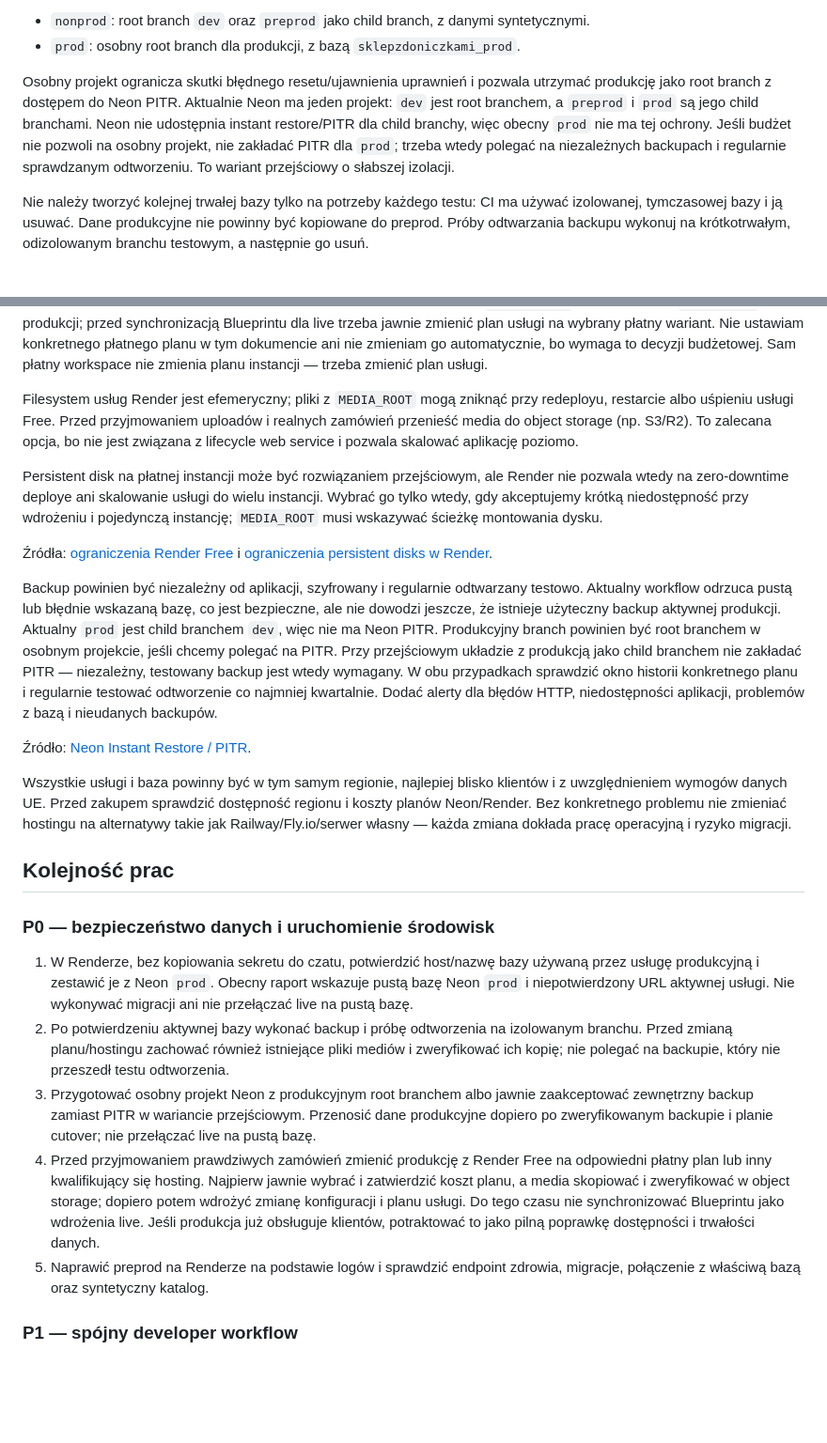
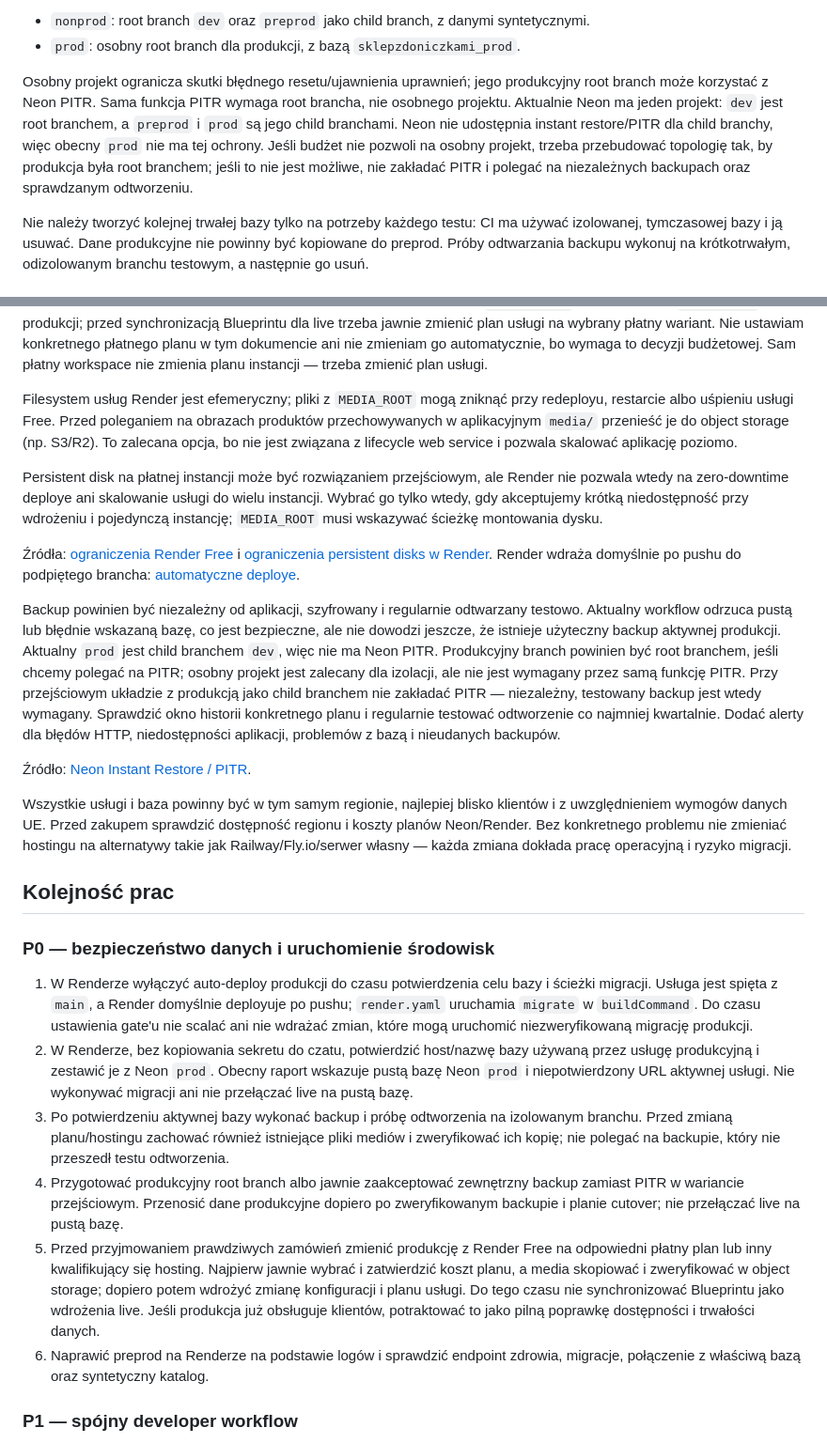
Before and after one commit to michalantczak10/sklepzdoniczkami, a Markdown page: ARCHITECTURE-PLAN.md, 2 parts joined by grey strips. Shown at 94% size. Drawn GitHub-style; blank space fills up the shorter version.

Commit message:
docs: clarify architecture safety priorities
Co-authored-by: Copilot <223556219+Copilot@users.noreply.github.com>

```diff
--- a/ARCHITECTURE-PLAN.md
+++ b/ARCHITECTURE-PLAN.md
@@ -44,13 +44,15 @@ Docelowo zalecam dwa projekty Neon:
   syntetycznymi.
 - `prod`: osobny root branch dla produkcji, z bazą `sklepzdoniczkami_prod`.
 
-Osobny projekt ogranicza skutki błędnego resetu/ujawnienia uprawnień i pozwala
-utrzymać produkcję jako root branch z dostępem do Neon PITR. Aktualnie Neon ma
-jeden projekt: `dev` jest root branchem, a `preprod` i `prod` są jego child
-branchami. Neon nie udostępnia instant restore/PITR dla child branchy, więc
-obecny `prod` nie ma tej ochrony. Jeśli budżet nie pozwoli na osobny projekt,
-nie zakładać PITR dla `prod`; trzeba wtedy polegać na niezależnych backupach
-i regularnie sprawdzanym odtworzeniu. To wariant przejściowy o słabszej izolacji.
+Osobny projekt ogranicza skutki błędnego resetu/ujawnienia uprawnień; jego
+produkcyjny root branch może korzystać z Neon PITR. Sama funkcja PITR wymaga
+root brancha, nie osobnego projektu. Aktualnie Neon ma jeden projekt: `dev`
+jest root branchem, a `preprod` i `prod` są jego child branchami. Neon nie
+udostępnia instant restore/PITR dla child branchy, więc obecny `prod` nie ma
+tej ochrony. Jeśli budżet nie pozwoli na osobny projekt, trzeba przebudować
+topologię tak, by produkcja była root branchem; jeśli to nie jest możliwe,
+nie zakładać PITR i polegać na niezależnych backupach oraz sprawdzanym
+odtworzeniu.
 
 Nie należy tworzyć kolejnej trwałej bazy tylko na potrzeby każdego testu:
 CI ma używać izolowanej, tymczasowej bazy i ją usuwać. Dane produkcyjne nie
@@ -171,10 +173,10 @@ bo wymaga to decyzji budżetowej. Sam płatny workspace nie zmienia planu
 instancji — trzeba zmienić plan usługi.
 
 Filesystem usług Render jest efemeryczny; pliki z `MEDIA_ROOT` mogą zniknąć
-przy redeployu, restarcie albo uśpieniu usługi Free. Przed przyjmowaniem
-uploadów i realnych zamówień przenieść media do object storage (np. S3/R2).
-To zalecana opcja, bo nie jest związana z lifecycle web service i pozwala
-skalować aplikację poziomo.
+przy redeployu, restarcie albo uśpieniu usługi Free. Przed poleganiem na
+obrazach produktów przechowywanych w aplikacyjnym `media/` przenieść je do
+object storage (np. S3/R2). To zalecana opcja, bo nie jest związana z
+lifecycle web service i pozwala skalować aplikację poziomo.
 
 Persistent disk na płatnej instancji może być rozwiązaniem przejściowym, ale
 Render nie pozwala wtedy na zero-downtime deploye ani skalowanie usługi do
@@ -184,17 +186,21 @@ montowania dysku.
 
 Źródła: [ograniczenia Render Free](https://render.com/docs/free) i
 [ograniczenia persistent disks w Render](https://render.com/docs/disks).
+Render wdraża domyślnie po pushu do podpiętego brancha:
+[automatyczne deploye](https://render.com/docs/deploys).
 
 Backup powinien być niezależny od aplikacji, szyfrowany i regularnie
 odtwarzany testowo. Aktualny workflow odrzuca pustą lub błędnie wskazaną bazę,
 co jest bezpieczne, ale nie dowodzi jeszcze, że istnieje użyteczny backup
-aktywnej produkcji. Aktualny `prod` jest child branchem `dev`, więc nie ma
-Neon PITR. Produkcyjny branch powinien być root branchem w osobnym projekcie,
-jeśli chcemy polegać na PITR. Przy przejściowym układzie z produkcją jako child
-branchem nie zakładać PITR — niezależny, testowany backup jest wtedy wymagany.
-W obu przypadkach sprawdzić okno historii konkretnego planu i regularnie
-testować odtworzenie co najmniej kwartalnie. Dodać alerty dla błędów HTTP,
-niedostępności aplikacji, problemów z bazą i nieudanych backupów.
+aktywnej produkcji. Aktualny `prod` jest child branchem `dev`, więc nie ma Neon
+PITR. Produkcyjny branch powinien być root branchem, jeśli chcemy polegać na
+PITR; osobny projekt jest zalecany dla izolacji, ale nie jest wymagany przez
+samą funkcję PITR.
+Przy przejściowym układzie z produkcją jako child branchem nie zakładać PITR —
+niezależny, testowany backup jest wtedy wymagany. Sprawdzić okno historii
+konkretnego planu i regularnie testować odtworzenie co najmniej kwartalnie.
+Dodać alerty dla błędów HTTP, niedostępności aplikacji, problemów z bazą i
+nieudanych backupów.
 
 Źródło: [Neon Instant Restore / PITR](https://neon.com/docs/postgres/backup-restore/branch-restore).
 
@@ -208,26 +214,31 @@ zmiana dokłada pracę operacyjną i ryzyko migracji.
 
 ### P0 — bezpieczeństwo danych i uruchomienie środowisk
 
-1. W Renderze, bez kopiowania sekretu do czatu, potwierdzić host/nazwę bazy
+1. W Renderze wyłączyć auto-deploy produkcji do czasu potwierdzenia celu bazy
+   i ścieżki migracji. Usługa jest spięta z `main`, a Render domyślnie deployuje
+   po pushu; `render.yaml` uruchamia `migrate` w `buildCommand`. Do czasu
+   ustawienia gate'u nie scalać ani nie wdrażać zmian, które mogą uruchomić
+   niezweryfikowaną migrację produkcji.
+2. W Renderze, bez kopiowania sekretu do czatu, potwierdzić host/nazwę bazy
    używaną przez usługę produkcyjną i zestawić je z Neon `prod`. Obecny raport
    wskazuje pustą bazę Neon `prod` i niepotwierdzony URL aktywnej usługi.
    Nie wykonywać migracji ani nie przełączać live na pustą bazę.
-2. Po potwierdzeniu aktywnej bazy wykonać backup i próbę odtworzenia na
+3. Po potwierdzeniu aktywnej bazy wykonać backup i próbę odtworzenia na
    izolowanym branchu. Przed zmianą planu/hostingu zachować również istniejące
    pliki mediów i zweryfikować ich kopię; nie polegać na backupie, który nie
    przeszedł testu odtworzenia.
-3. Przygotować osobny projekt Neon z produkcyjnym root branchem albo jawnie
-   zaakceptować zewnętrzny backup zamiast PITR w wariancie przejściowym.
-   Przenosić dane produkcyjne dopiero po zweryfikowanym backupie i planie
-   cutover; nie przełączać live na pustą bazę.
-4. Przed przyjmowaniem prawdziwych zamówień zmienić produkcję z Render Free na
+4. Przygotować produkcyjny root branch albo jawnie zaakceptować zewnętrzny
+   backup zamiast PITR w wariancie przejściowym. Przenosić dane produkcyjne
+   dopiero po zweryfikowanym backupie i planie cutover; nie przełączać live na
+   pustą bazę.
+5. Przed przyjmowaniem prawdziwych zamówień zmienić produkcję z Render Free na
    odpowiedni płatny plan lub inny kwalifikujący się hosting. Najpierw jawnie
    wybrać i zatwierdzić koszt planu, a media skopiować i zweryfikować w object
    storage; dopiero potem wdrożyć zmianę konfiguracji i planu usługi. Do tego
    czasu nie synchronizować Blueprintu jako wdrożenia live. Jeśli produkcja
    już obsługuje klientów, potraktować to jako pilną poprawkę dostępności i
    trwałości danych.
-5. Naprawić preprod na Renderze na podstawie logów i sprawdzić endpoint
+6. Naprawić preprod na Renderze na podstawie logów i sprawdzić endpoint
    zdrowia, migracje, połączenie z właściwą bazą oraz syntetyczny katalog.
 
 ### P1 — spójny developer workflow
```
Also changed, not shown: other parts of ARCHITECTURE-PLAN.md (+7 -3 lines).
